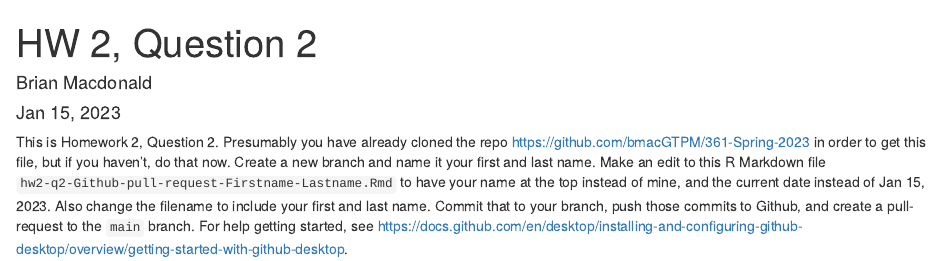
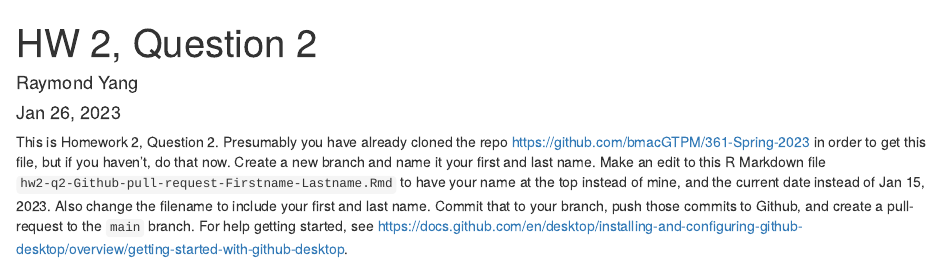
Before and after one commit to bmacGTPM/361-Spring-2023, an R Markdown document (hw02-q2-Github-pull-request-Raymond-Yang.Rmd): the page in a window 1100 px wide, from its top. Rendered offline with R 4.5, knitr and Pandoc, with nearby package versions.

Commit message:
pset 2 problem 2 - Raymond Yang
changed .Rmd for problem 2.

```diff
--- a/hw02-q2-Github-pull-request-Firstname-Lastname.Rmd
+++ b/hw02-q2-Github-pull-request-Raymond-Yang.Rmd
@@ -1,7 +1,7 @@
 ---
 title: "HW 2, Question 2"
-author: "Brian Macdonald"
-date: 'Jan 15, 2023'
+author: "Raymond Yang"
+date: 'Jan 26, 2023'
 output: html_document
 ---
 
```
